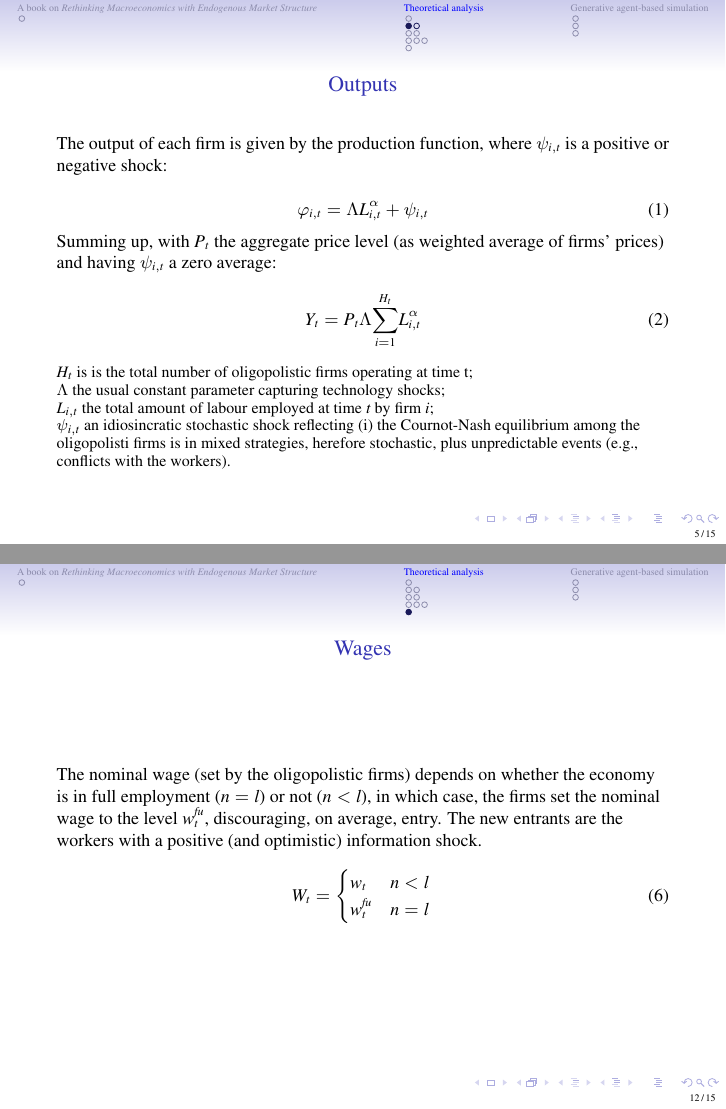
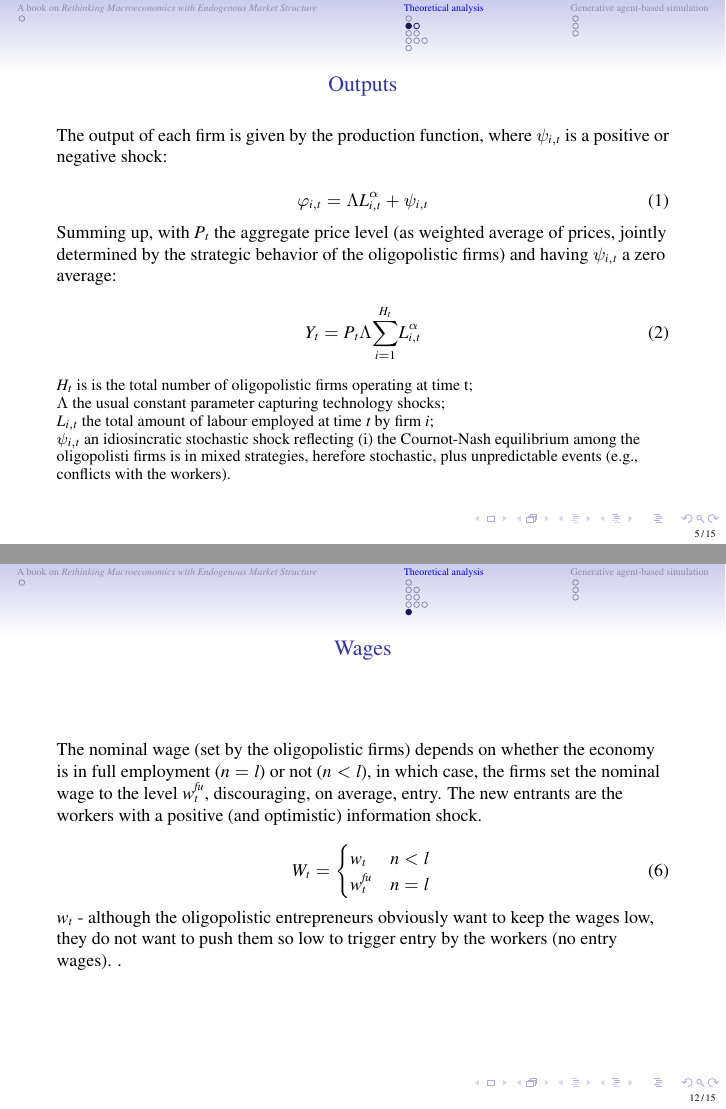
Before and after one commit to terna/OligopolyAgentization, LaTeX slides (PietroTerna_OligopolyAgentiziation.tex): pages 5 and 12 of 15, joined at a grey line. Compiled offline with pdfLaTeX.

Commit message:
20210809 22:49

```diff
--- a/PietroTerna_OligopolyAgentiziation.tex
+++ b/PietroTerna_OligopolyAgentiziation.tex
@@ -187,7 +187,7 @@ The output of each firm is given by the production function, where $\psi _{i,t}$
 \varphi _{i,t}=\Lambda L_{i,t}^{\alpha }+\psi _{i,t}
 \end{equation}
 
-Summing up, with $P_t$ the aggregate price level (as weighted average of firms' prices) and having $\psi _{i,t}$ a zero average:
+Summing up, with $P_t$ the aggregate price level (as weighted average of prices, jointly determined by the strategic behavior of the oligopolistic firms) and having $\psi _{i,t}$ a zero average:
 
 \begin{equation}
 Y_{t}=P_{t}\Lambda \overset{H_{t}}{\underset{i=1}{\sum }}L_{i,t}^{\alpha}
@@ -400,6 +400,9 @@ w_{t}^{fu} & n=l
 \label{wage general determination}
 \end{equation}
 
+$w_{t}$ -  although the oligopolistic entrepreneurs obviously want to keep the
+wages low, they do not want to push them so low to trigger entry by the workers (no entry wages).
+.
 \end{frame}
 
 %%%%%%%%%%%%%%%%%%%%%%%%%%%%%%%%%%%%%%%%%%%%%%%%%%%%%%%%%
```
Also changed, not shown: PietroTerna_OligopolyAgentiziation.pdf, 2 other files.
